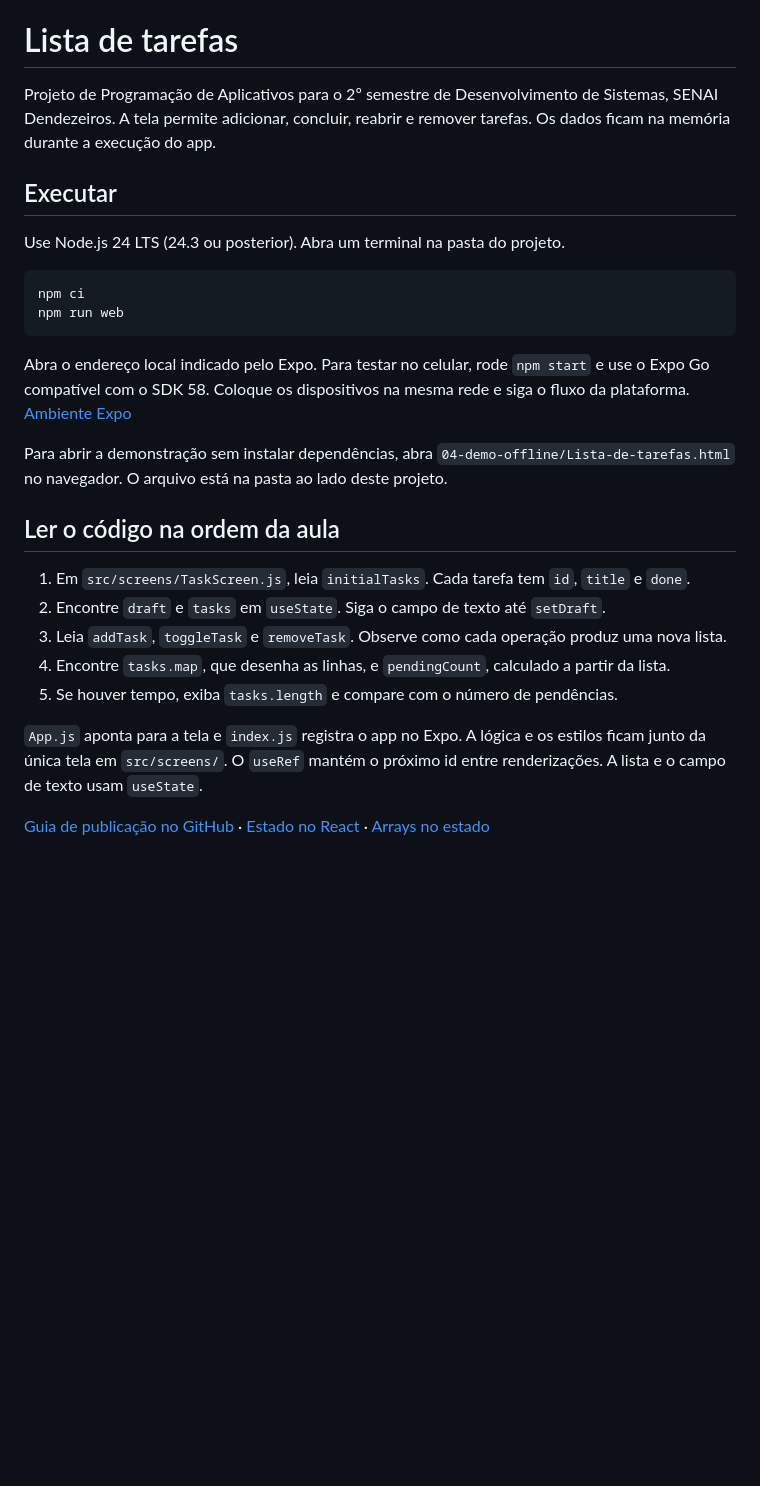
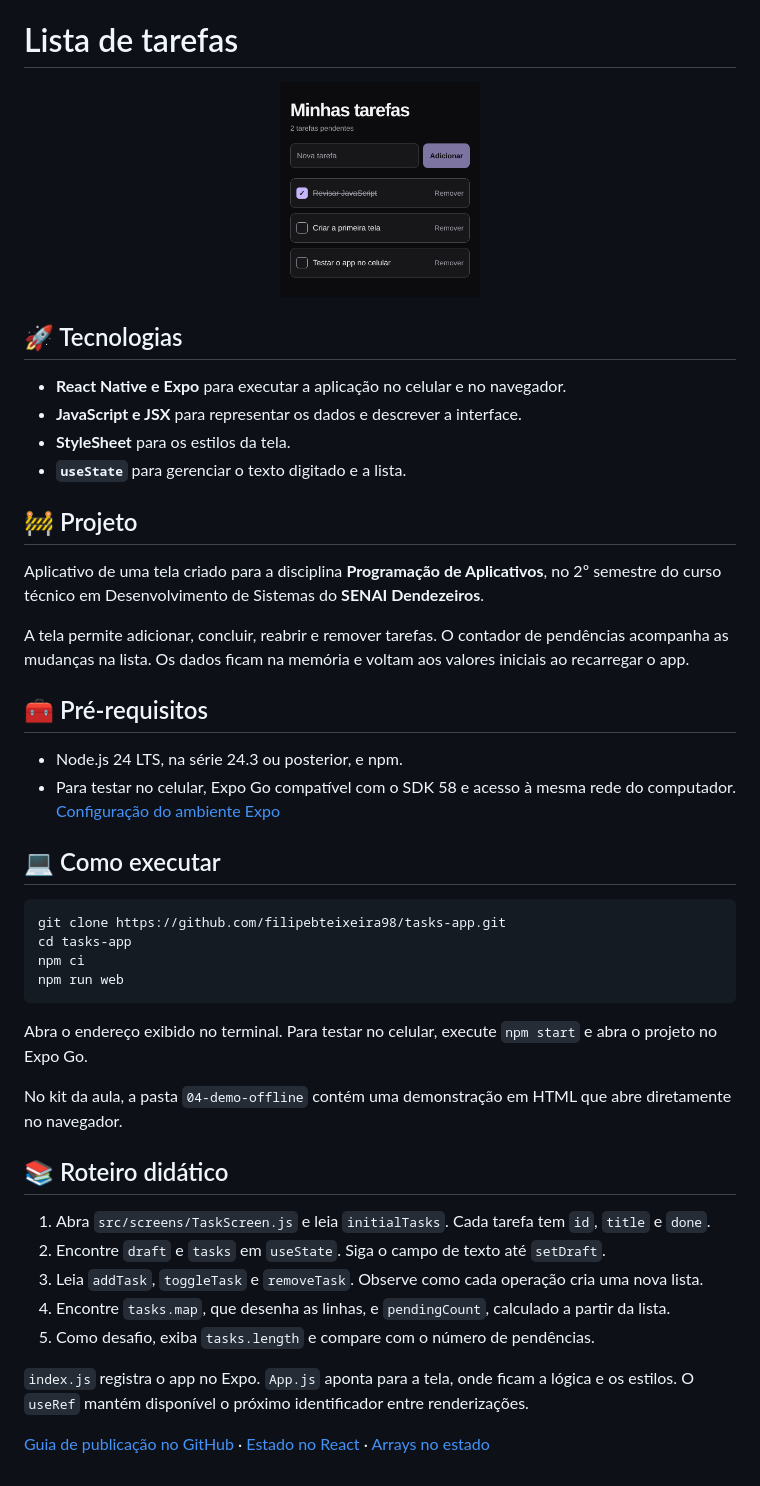
Before and after one commit to filipebteixeira98/tasks-app, a Markdown page: README.md, the part around one of its changes. Rendered like a GitHub page; pictures changed too: .github/mockup.png (added); blank space fills up the shorter version.

Commit message:
docs: add classroom README and app mockup

````diff
--- a/README.md
+++ b/README.md
@@ -1,28 +14,48 @@
 # Lista de tarefas
 
-Projeto de Programação de Aplicativos para o 2º semestre de Desenvolvimento de Sistemas, SENAI Dendezeiros. A tela permite adicionar, concluir, reabrir e remover tarefas. Os dados ficam na memória durante a execução do app.
+<p align="center">
+  <img alt="Tela Minhas tarefas em tema escuro, com campo de entrada e três tarefas de exemplo" src=".github/mockup.png" width="200">
+</p>
 
-## Executar
+## 🚀 Tecnologias
 
-Use Node.js 24 LTS (24.3 ou posterior). Abra um terminal na pasta do projeto.
+- **React Native e Expo** para executar a aplicação no celular e no navegador.
+- **JavaScript e JSX** para representar os dados e descrever a interface.
+- **StyleSheet** para os estilos da tela.
+- **`useState`** para gerenciar o texto digitado e a lista.
+
+## 🚧 Projeto
+
+Aplicativo de uma tela criado para a disciplina **Programação de Aplicativos**, no 2º semestre do curso técnico em Desenvolvimento de Sistemas do **SENAI Dendezeiros**.
+
+A tela permite adicionar, concluir, reabrir e remover tarefas. O contador de pendências acompanha as mudanças na lista. Os dados ficam na memória e voltam aos valores iniciais ao recarregar o app.
+
+## 🧰 Pré-requisitos
+
+- Node.js 24 LTS, na série 24.3 ou posterior, e npm.
+- Para testar no celular, Expo Go compatível com o SDK 58 e acesso à mesma rede do computador. [Configuração do ambiente Expo](https://docs.expo.dev/get-started/set-up-your-environment/)
+
+## 💻 Como executar
 
 ```sh
+git clone https://github.com/filipebteixeira98/tasks-app.git
+cd tasks-app
 npm ci
 npm run web
 ```
 
-Abra o endereço local indicado pelo Expo. Para testar no celular, rode `npm start` e use o Expo Go compatível com o SDK 58. Coloque os dispositivos na mesma rede e siga o fluxo da plataforma. [Ambiente Expo](https://docs.expo.dev/get-started/set-up-your-environment/)
+Abra o endereço exibido no terminal. Para testar no celular, execute `npm start` e abra o projeto no Expo Go.
 
-Para abrir a demonstração sem instalar dependências, abra `04-demo-offline/Lista-de-tarefas.html` no navegador. O arquivo está na pasta ao lado deste projeto.
+No kit da aula, a pasta `04-demo-offline` contém uma demonstração em HTML que abre diretamente no navegador.
 
-## Ler o código na ordem da aula
+## 📚 Roteiro didático
 
-1. Em `src/screens/TaskScreen.js`, leia `initialTasks`. Cada tarefa tem `id`, `title` e `done`.
+1. Abra `src/screens/TaskScreen.js` e leia `initialTasks`. Cada tarefa tem `id`, `title` e `done`.
 2. Encontre `draft` e `tasks` em `useState`. Siga o campo de texto até `setDraft`.
-3. Leia `addTask`, `toggleTask` e `removeTask`. Observe como cada operação produz uma nova lista.
+3. Leia `addTask`, `toggleTask` e `removeTask`. Observe como cada operação cria uma nova lista.
 4. Encontre `tasks.map`, que desenha as linhas, e `pendingCount`, calculado a partir da lista.
-5. Se houver tempo, exiba `tasks.length` e compare com o número de pendências.
+5. Como desafio, exiba `tasks.length` e compare com o número de pendências.
 
-`App.js` aponta para a tela e `index.js` registra o app no Expo. A lógica e os estilos ficam junto da única tela em `src/screens/`. O `useRef` mantém o próximo id entre renderizações. A lista e o campo de texto usam `useState`.
+`index.js` registra o app no Expo. `App.js` aponta para a tela, onde ficam a lógica e os estilos. O `useRef` mantém disponível o próximo identificador entre renderizações.
 
 [Guia de publicação no GitHub](PUBLISHING.md) · [Estado no React](https://react.dev/reference/react/useState) · [Arrays no estado](https://react.dev/learn/updating-arrays-in-state)
````
Also changed, not shown: other parts of README.md (+13 -0 lines).
